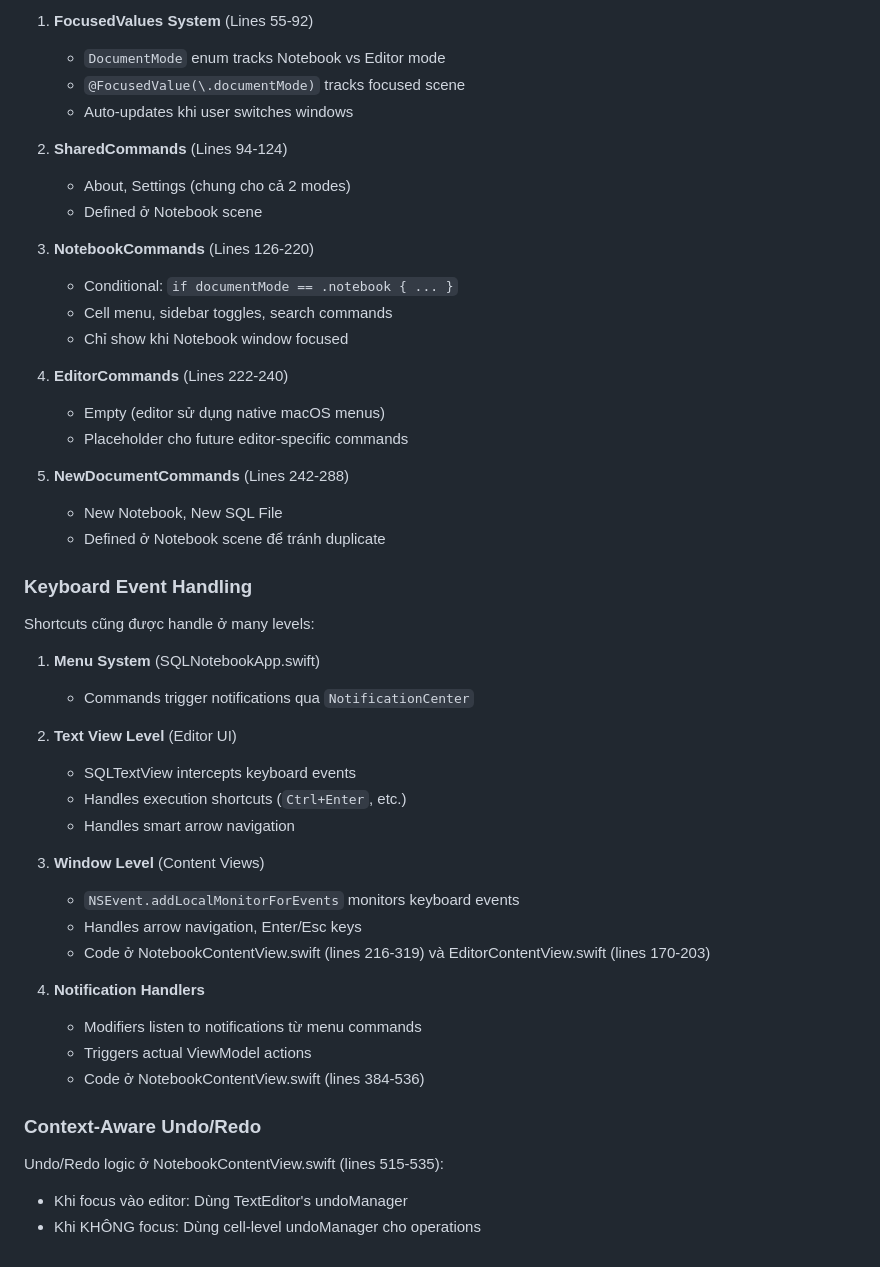
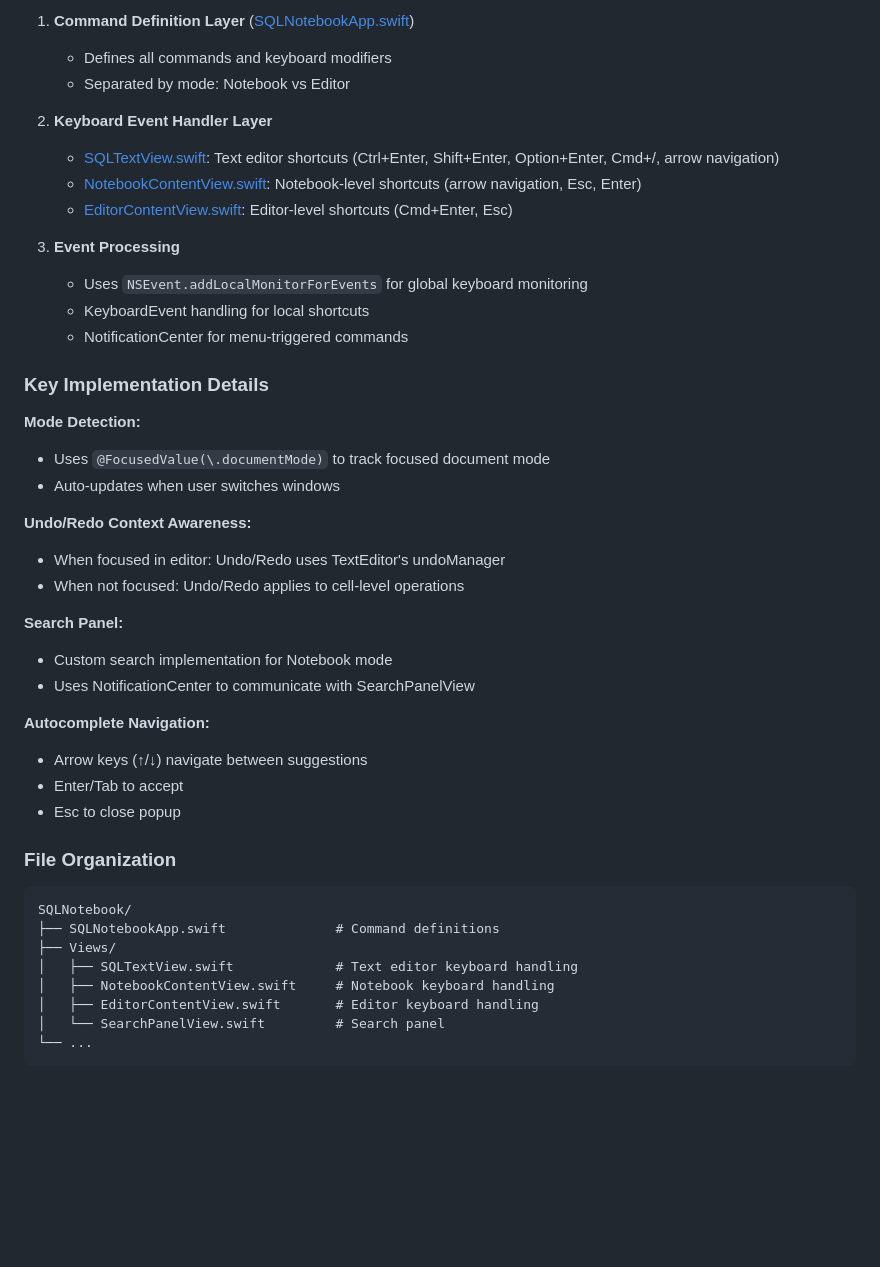
Before and after one commit to dinhanhthi/Dblore, a Markdown page: docs/keyboard_shortcuts.md, the part around one of its changes. GitHub-like rendering; blank space fills up the shorter version.

````diff
--- a/docs/keyboard_shortcuts.md
+++ b/docs/keyboard_shortcuts.md
@@ -136,50 +190,46 @@ Shortcuts được define trong menu commands ở [SQLNotebookApp.swift](/Users/
 
-1. **FocusedValues System** (Lines 55-92)
-   - `DocumentMode` enum tracks Notebook vs Editor mode
-   - `@FocusedValue(\.documentMode)` tracks focused scene
-   - Auto-updates khi user switches windows
+1. **Command Definition Layer** ([SQLNotebookApp.swift](SQLNotebook/SQLNotebookApp.swift))
+   - Defines all commands and keyboard modifiers
+   - Separated by mode: Notebook vs Editor
 
-2. **SharedCommands** (Lines 94-124)
-   - About, Settings (chung cho cả 2 modes)
-   - Defined ở Notebook scene
+2. **Keyboard Event Handler Layer**
+   - [SQLTextView.swift](SQLNotebook/Views/SQLTextView.swift): Text editor shortcuts (Ctrl+Enter, Shift+Enter, Option+Enter, Cmd+/, arrow navigation)
+   - [NotebookContentView.swift](SQLNotebook/Views/NotebookContentView.swift): Notebook-level shortcuts (arrow navigation, Esc, Enter)
+   - [EditorContentView.swift](SQLNotebook/Views/EditorContentView.swift): Editor-level shortcuts (Cmd+Enter, Esc)
 
-3. **NotebookCommands** (Lines 126-220)
-   - Conditional: `if documentMode == .notebook { ... }`
-   - Cell menu, sidebar toggles, search commands
-   - Chỉ show khi Notebook window focused
+3. **Event Processing**
+   - Uses `NSEvent.addLocalMonitorForEvents` for global keyboard monitoring
+   - KeyboardEvent handling for local shortcuts
+   - NotificationCenter for menu-triggered commands
 
-4. **EditorCommands** (Lines 222-240)
-   - Empty (editor sử dụng native macOS menus)
-   - Placeholder cho future editor-specific commands
+### Key Implementation Details
 
-5. **NewDocumentCommands** (Lines 242-288)
-   - New Notebook, New SQL File
-   - Defined ở Notebook scene để tránh duplicate
+**Mode Detection:**
+- Uses `@FocusedValue(\.documentMode)` to track focused document mode
+- Auto-updates when user switches windows
 
-### Keyboard Event Handling
+**Undo/Redo Context Awareness:**
+- When focused in editor: Undo/Redo uses TextEditor's undoManager
+- When not focused: Undo/Redo applies to cell-level operations
 
-Shortcuts cũng được handle ở many levels:
+**Search Panel:**
+- Custom search implementation for Notebook mode
+- Uses NotificationCenter to communicate with SearchPanelView
 
-1. **Menu System** (SQLNotebookApp.swift)
-   - Commands trigger notifications qua `NotificationCenter`
+**Autocomplete Navigation:**
+- Arrow keys (↑/↓) navigate between suggestions
+- Enter/Tab to accept
+- Esc to close popup
 
-2. **Text View Level** (Editor UI)
-   - SQLTextView intercepts keyboard events
-   - Handles execution shortcuts (`Ctrl+Enter`, etc.)
-   - Handles smart arrow navigation
+### File Organization
 
-3. **Window Level** (Content Views)
-   - `NSEvent.addLocalMonitorForEvents` monitors keyboard events
-   - Handles arrow navigation, Enter/Esc keys
-   - Code ở NotebookContentView.swift (lines 216-319) và EditorContentView.swift (lines 170-203)
-
-4. **Notification Handlers**
-   - Modifiers listen to notifications từ menu commands
-   - Triggers actual ViewModel actions
-   - Code ở NotebookContentView.swift (lines 384-536)
-
-### Context-Aware Undo/Redo
-
-Undo/Redo logic ở NotebookContentView.swift (lines 515-535):
-- Khi focus vào editor: Dùng TextEditor's undoManager
-- Khi KHÔNG focus: Dùng cell-level undoManager cho operations
+```
+SQLNotebook/
+├── SQLNotebookApp.swift              # Command definitions
+├── Views/
+│   ├── SQLTextView.swift             # Text editor keyboard handling
+│   ├── NotebookContentView.swift     # Notebook keyboard handling
+│   ├── EditorContentView.swift       # Editor keyboard handling
+│   └── SearchPanelView.swift         # Search panel
+└── ...
+```
````
Also changed, not shown: other parts of docs/keyboard_shortcuts.md (+150 -96 lines), CLAUDE.md (+1 -1 lines).
